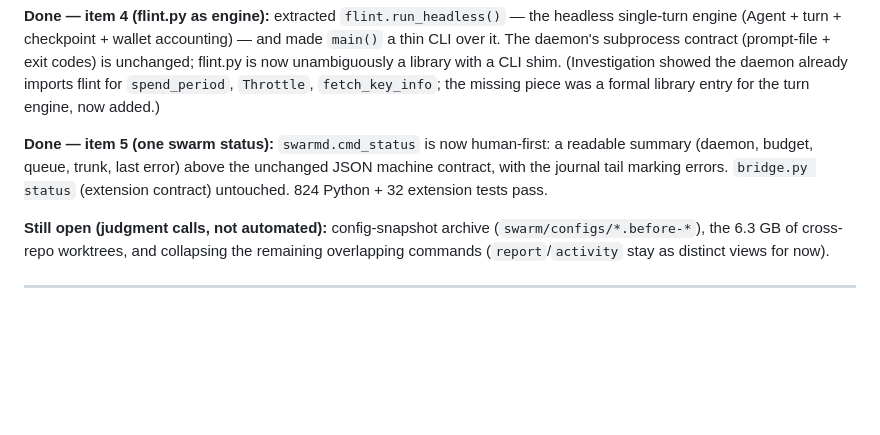
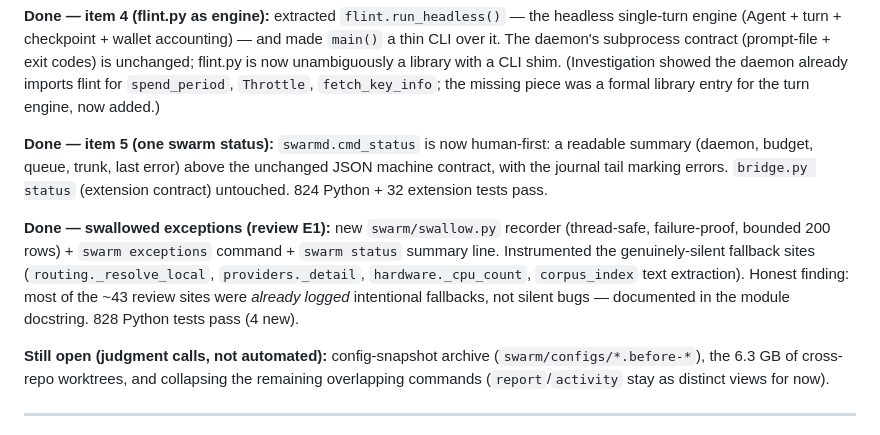
Before and after one commit to Devon-ODell/OpenRouterSwarm, a Markdown page: CODE-REVIEW-2026-10-10.md, the part around the change. Rendered like a GitHub page; blank space fills up the shorter version.

Commit message:
docs: log the swallowed-exception work in the review progress log

```diff
--- a/CODE-REVIEW-2026-10-10.md
+++ b/CODE-REVIEW-2026-10-10.md
@@ -158,6 +158,13 @@ summary (daemon, budget, queue, trunk, last error) above the unchanged JSON mach
 contract, with the journal tail marking errors. `bridge.py status` (extension contract)
 untouched. 824 Python + 32 extension tests pass.
 
+**Done — swallowed exceptions (review E1):** new `swarm/swallow.py` recorder (thread-safe,
+failure-proof, bounded 200 rows) + `swarm exceptions` command + `swarm status` summary
+line. Instrumented the genuinely-silent fallback sites (`routing._resolve_local`,
+`providers._detail`, `hardware._cpu_count`, `corpus_index` text extraction). Honest
+finding: most of the ~43 review sites were *already logged* intentional fallbacks, not
+silent bugs — documented in the module docstring. 828 Python tests pass (4 new).
+
 **Still open (judgment calls, not automated):** config-snapshot archive
 (`swarm/configs/*.before-*`), the 6.3 GB of cross-repo worktrees, and collapsing the
 remaining overlapping commands (`report`/`activity` stay as distinct views for now).
```
